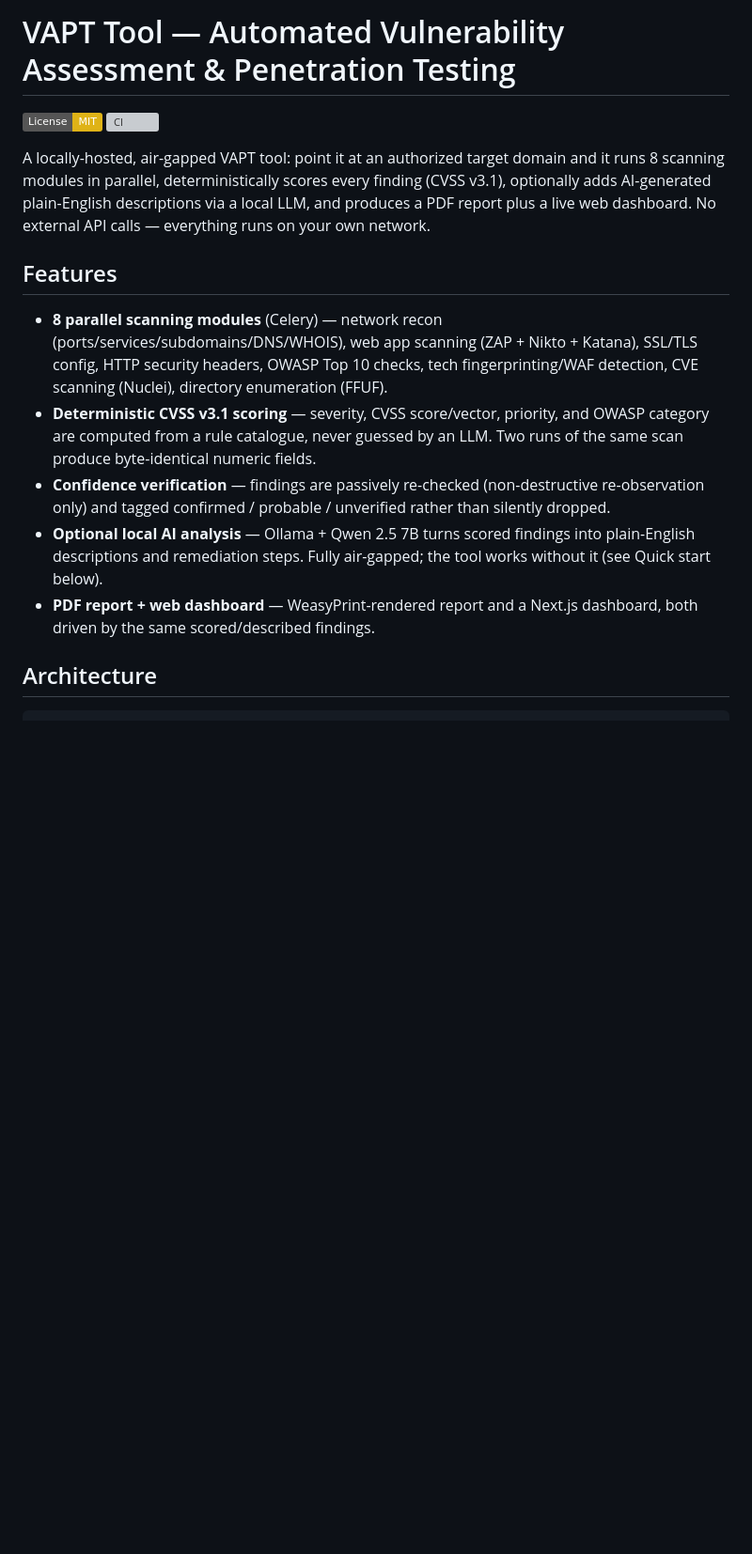
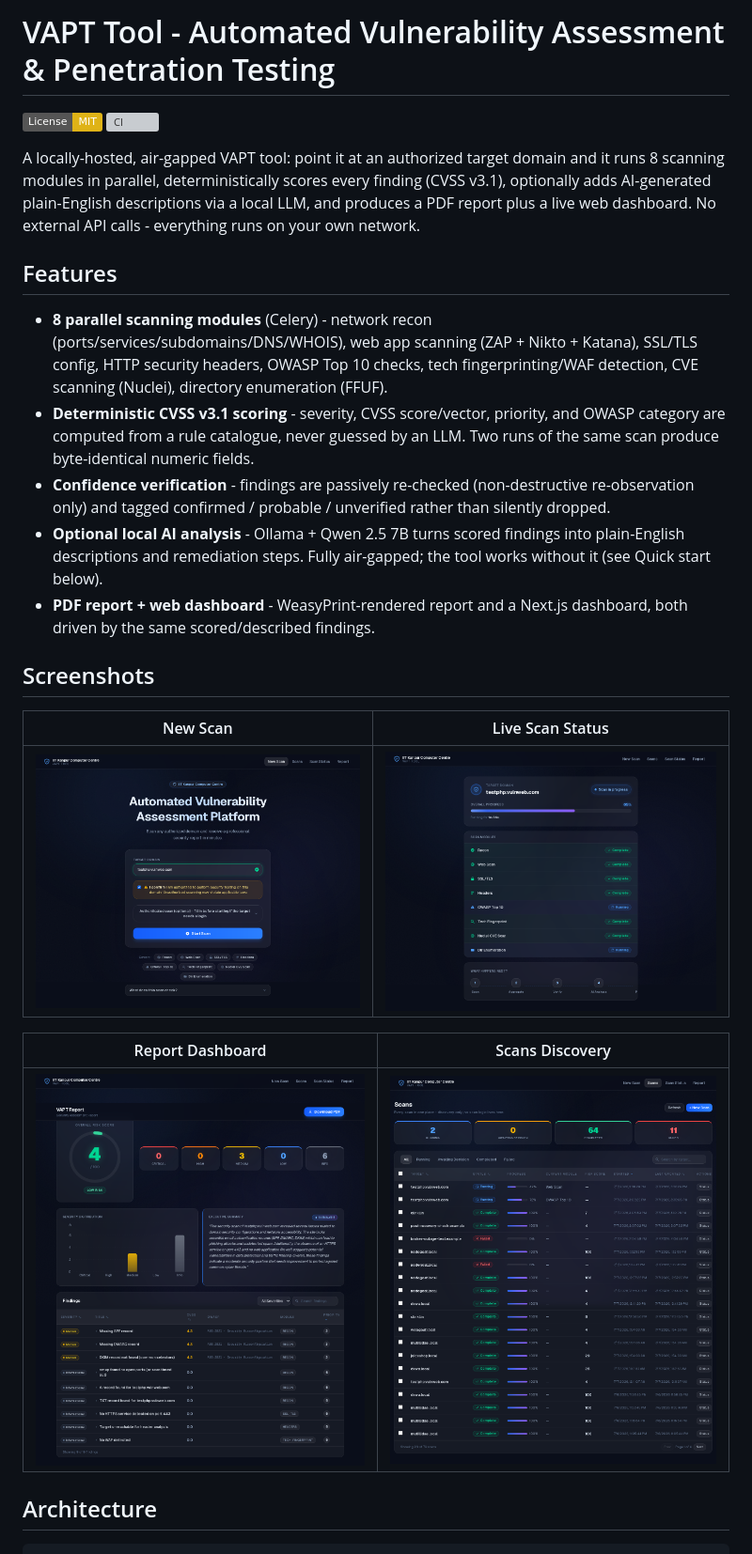
Before and after one commit to maverickaayush/ONUS, a Markdown page: README.md, the part around one of its changes. Shown at 94% size. GitHub-like rendering; pictures changed too: docs/screenshots/new-scan.png (added), docs/screenshots/report-dashboard.png (added), docs/screenshots/scan-status.png (added); badges without logos; blank space fills up the shorter version; grey boxes are pictures that could not be loaded.

```diff
--- a/README.md
+++ b/README.md
@@ -1,4 +1,4 @@
-# VAPT Tool — Automated Vulnerability Assessment & Penetration Testing
+# VAPT Tool - Automated Vulnerability Assessment & Penetration Testing
 
 [![License: MIT](https://img.shields.io/badge/License-MIT-yellow.svg)](LICENSE)
 [![CI](https://github.com/maverickaayush/Autonomous-AI-Powered-Vulnerability-Assessment-Platform/actions/workflows/ci.yml/badge.svg)](https://github.com/maverickaayush/Autonomous-AI-Powered-Vulnerability-Assessment-Platform/actions/workflows/ci.yml)
@@ -7,27 +7,37 @@ A locally-hosted, air-gapped VAPT tool: point it at an authorized target
 domain and it runs 8 scanning modules in parallel, deterministically scores
 every finding (CVSS v3.1), optionally adds AI-generated plain-English
 descriptions via a local LLM, and produces a PDF report plus a live web
-dashboard. No external API calls — everything runs on your own network.
+dashboard. No external API calls - everything runs on your own network.
 
 ## Features
 
-- **8 parallel scanning modules** (Celery) — network recon
+- **8 parallel scanning modules** (Celery) - network recon
   (ports/services/subdomains/DNS/WHOIS), web app scanning (ZAP + Nikto +
   Katana), SSL/TLS config, HTTP security headers, OWASP Top 10 checks, tech
   fingerprinting/WAF detection, CVE scanning (Nuclei), directory enumeration
   (FFUF).
-- **Deterministic CVSS v3.1 scoring** — severity, CVSS score/vector,
+- **Deterministic CVSS v3.1 scoring** - severity, CVSS score/vector,
   priority, and OWASP category are computed from a rule catalogue, never
   guessed by an LLM. Two runs of the same scan produce byte-identical
   numeric fields.
-- **Confidence verification** — findings are passively re-checked
+- **Confidence verification** - findings are passively re-checked
   (non-destructive re-observation only) and tagged confirmed / probable /
   unverified rather than silently dropped.
-- **Optional local AI analysis** — Ollama + Qwen 2.5 7B turns scored
+- **Optional local AI analysis** - Ollama + Qwen 2.5 7B turns scored
   findings into plain-English descriptions and remediation steps. Fully
   air-gapped; the tool works without it (see Quick start below).
-- **PDF report + web dashboard** — WeasyPrint-rendered report and a Next.js
+- **PDF report + web dashboard** - WeasyPrint-rendered report and a Next.js
   dashboard, both driven by the same scored/described findings.
+
+## Screenshots
+
+| New Scan | Live Scan Status |
+|---|---|
+| ![New Scan form](docs/screenshots/new-scan.png) | ![Scan Status page](docs/screenshots/scan-status.png) |
+
+| Report Dashboard | Scans Discovery |
+|---|---|
+| ![Report dashboard](docs/screenshots/report-dashboard.png) | ![Scans discovery dashboard](docs/screenshots/scans-dashboard.png) |
 
 ## Architecture
 
```
Also changed, not shown: other parts of README.md (+18 -16 lines), .github/ISSUE_TEMPLATE/feature_request.md (+1 -1 lines), CONTRIBUTING.md (+3 -3 lines), docs/screenshots/architecture.png (added), 1 other file.
